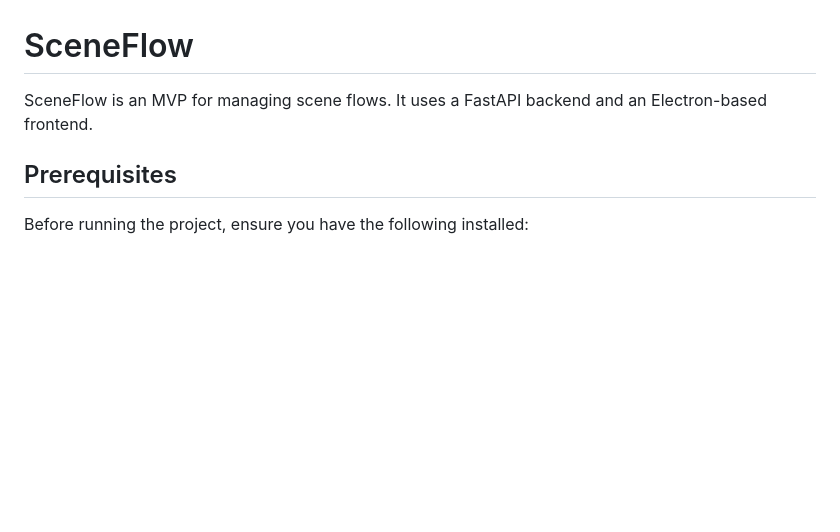
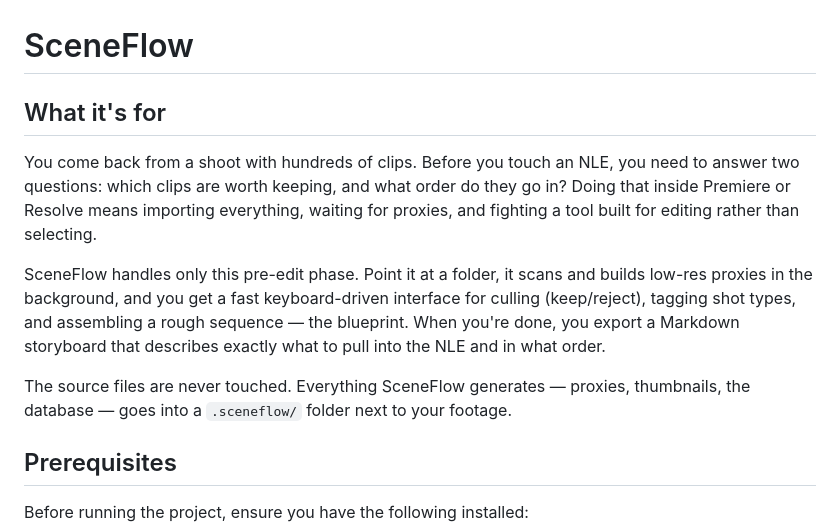
Before and after one commit to crsqq/sceneflow, a Markdown page: README.md, the part around the change. GitHub-like rendering; blank space fills up the shorter version.

Commit message:
feat: add narrative intro to README explaining the pre-edit workflow

```diff
--- a/README.md
+++ b/README.md
@@ -1,6 +1,12 @@
 # SceneFlow
 
-SceneFlow is an MVP for managing scene flows. It uses a FastAPI backend and an Electron-based frontend.
+## What it's for
+
+You come back from a shoot with hundreds of clips. Before you touch an NLE, you need to answer two questions: which clips are worth keeping, and what order do they go in? Doing that inside Premiere or Resolve means importing everything, waiting for proxies, and fighting a tool built for editing rather than selecting.
+
+SceneFlow handles only this pre-edit phase. Point it at a folder, it scans and builds low-res proxies in the background, and you get a fast keyboard-driven interface for culling (keep/reject), tagging shot types, and assembling a rough sequence — the blueprint. When you're done, you export a Markdown storyboard that describes exactly what to pull into the NLE and in what order.
+
+The source files are never touched. Everything SceneFlow generates — proxies, thumbnails, the database — goes into a `.sceneflow/` folder next to your footage.
 
 ## Prerequisites
 
```
